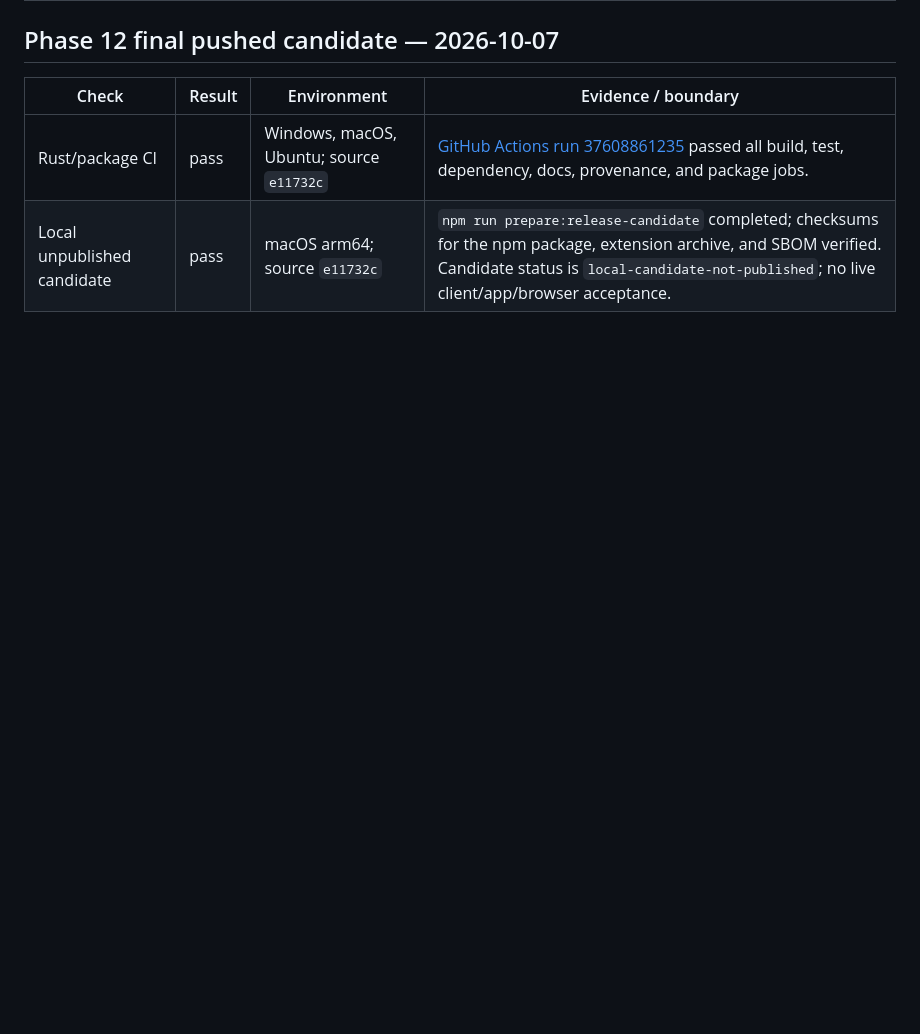
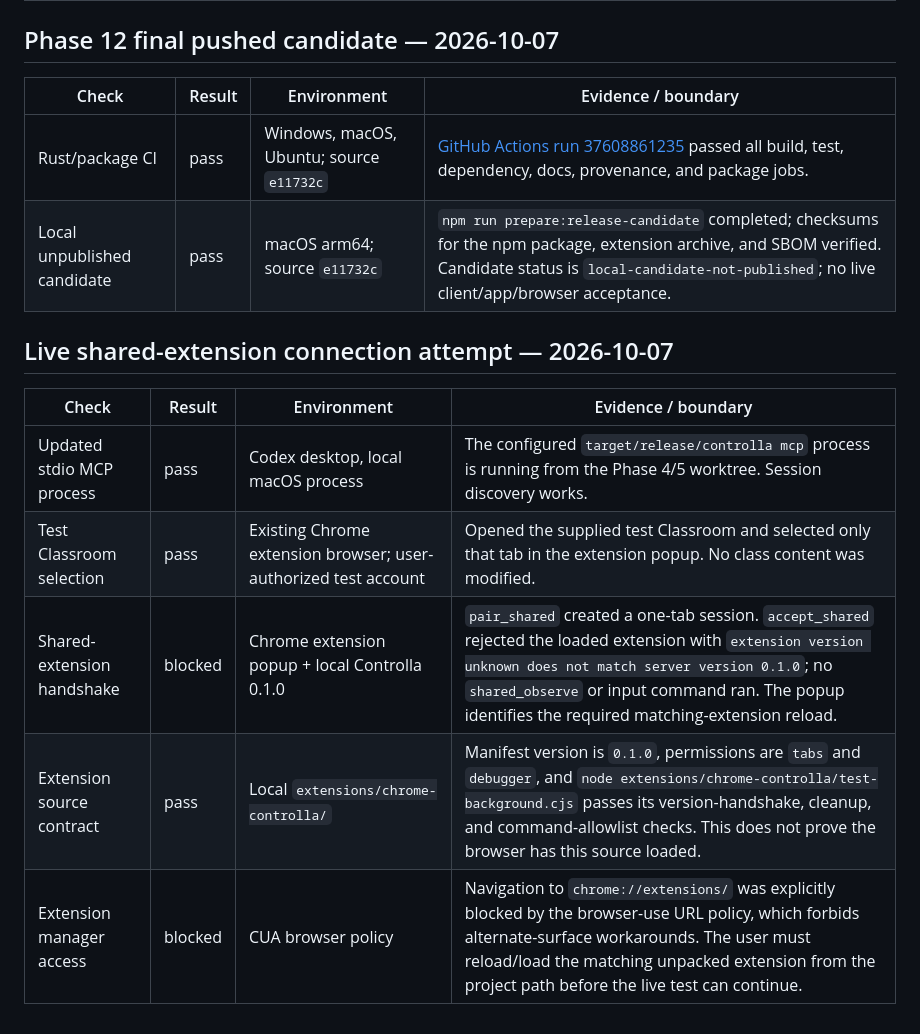
Before and after one commit to Praket7/chrome-controlla, a Markdown page: docs/verification-matrix.md, the part around the change. Rendered like a GitHub page; blank space fills up the shorter version.

Commit message:
docs: record live extension version gate

```diff
--- a/docs/verification-matrix.md
+++ b/docs/verification-matrix.md
@@ -396,3 +396,13 @@ This is a short registry-derived bootstrap, not generated documentation or B35 u
 |---|---|---|---|
 | Rust/package CI | pass | Windows, macOS, Ubuntu; source `e11732c` | [GitHub Actions run 37608861235](https://github.com/Praket7/chrome-controlla/actions/runs/37608861235) passed all build, test, dependency, docs, provenance, and package jobs. |
 | Local unpublished candidate | pass | macOS arm64; source `e11732c` | `npm run prepare:release-candidate` completed; checksums for the npm package, extension archive, and SBOM verified. Candidate status is `local-candidate-not-published`; no live client/app/browser acceptance. |
+
+## Live shared-extension connection attempt — 2026-10-07
+
+| Check | Result | Environment | Evidence / boundary |
+|---|---|---|---|
+| Updated stdio MCP process | pass | Codex desktop, local macOS process | The configured `target/release/controlla mcp` process is running from the Phase 4/5 worktree. Session discovery works. |
+| Test Classroom selection | pass | Existing Chrome extension browser; user-authorized test account | Opened the supplied test Classroom and selected only that tab in the extension popup. No class content was modified. |
+| Shared-extension handshake | blocked | Chrome extension popup + local Controlla 0.1.0 | `pair_shared` created a one-tab session. `accept_shared` rejected the loaded extension with `extension version unknown does not match server version 0.1.0`; no `shared_observe` or input command ran. The popup identifies the required matching-extension reload. |
+| Extension source contract | pass | Local `extensions/chrome-controlla/` | Manifest version is `0.1.0`, permissions are `tabs` and `debugger`, and `node extensions/chrome-controlla/test-background.cjs` passes its version-handshake, cleanup, and command-allowlist checks. This does not prove the browser has this source loaded. |
+| Extension manager access | blocked | CUA browser policy | Navigation to `chrome://extensions/` was explicitly blocked by the browser-use URL policy, which forbids alternate-surface workarounds. The user must reload/load the matching unpacked extension from the project path before the live test can continue. |
```
Also changed, not shown: docs/blockers.md (+1 -0 lines).
